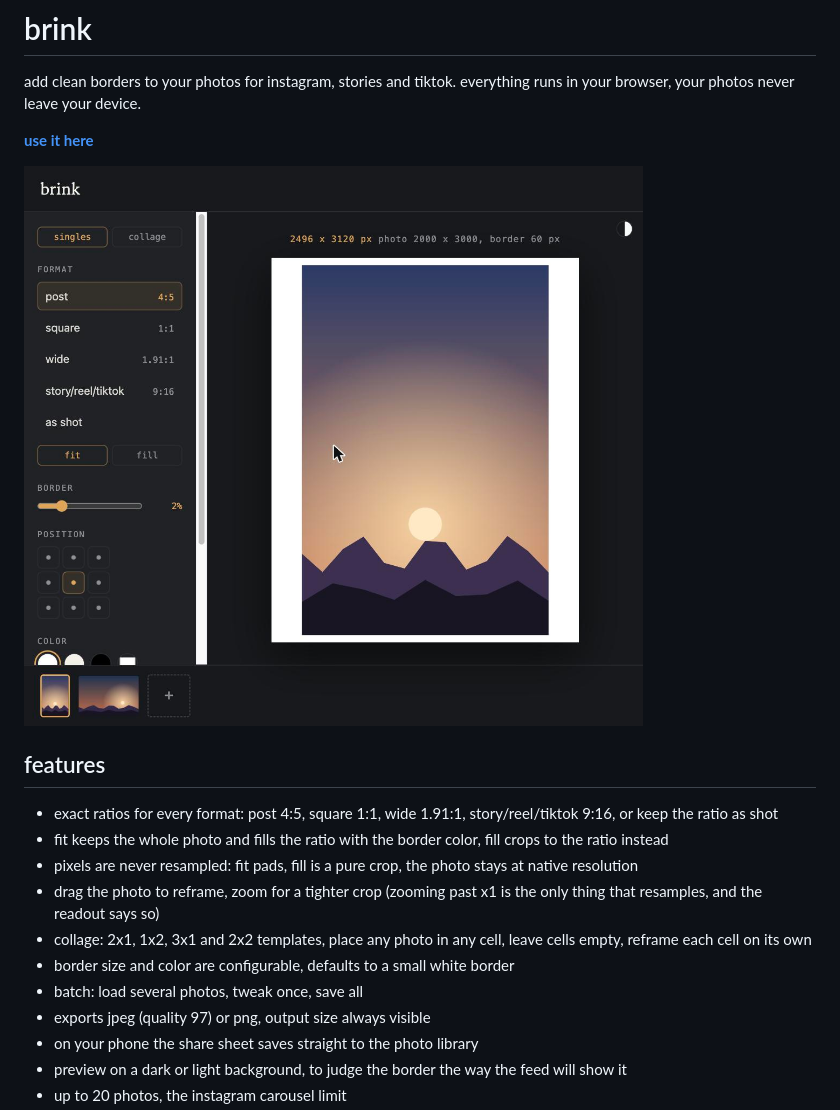
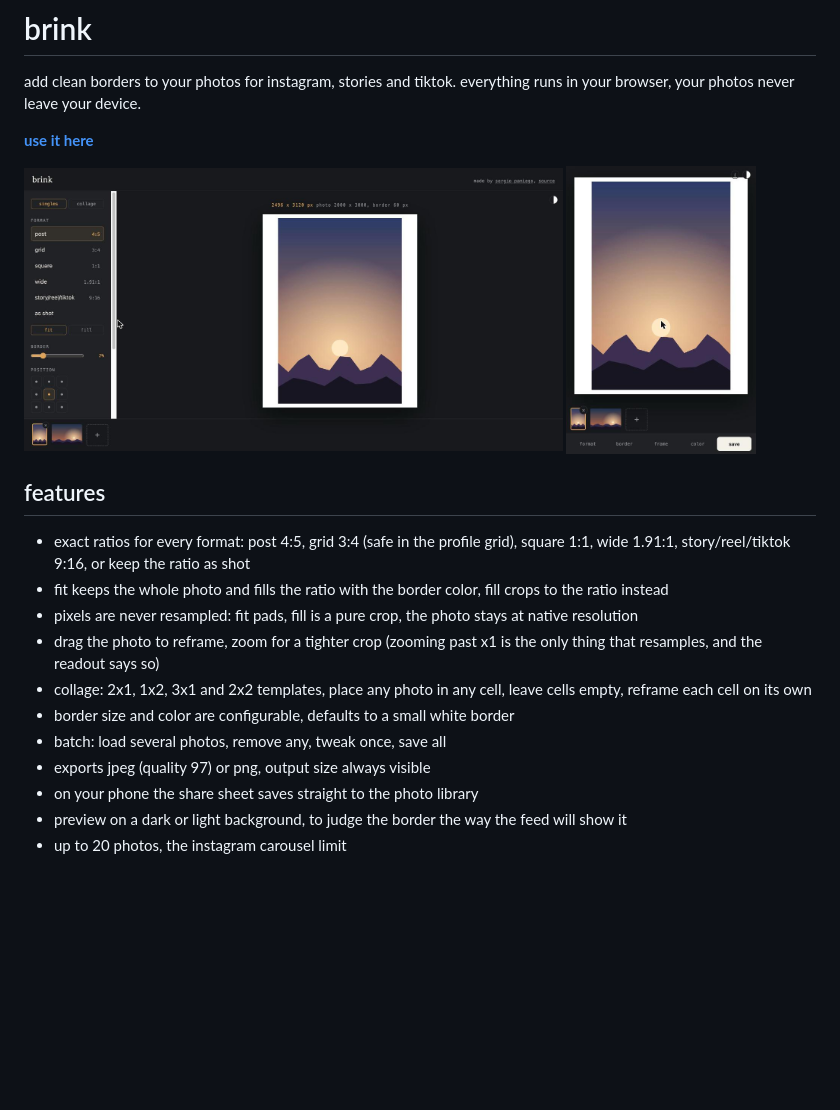
Before and after one commit to sergiopaniego/brink, a Markdown page: README.md, the part around the change. GitHub-like rendering; pictures changed too: screenshot-mobile.jpg (added), screenshot.jpg; blank space fills up the shorter version.

Commit message:
docs: current desktop screenshot, mobile screenshot, grid ratio in features

```diff
--- a/README.md
+++ b/README.md
@@ -4,17 +4,17 @@ add clean borders to your photos for instagram, stories and tiktok. everything r
 
 **[use it here](https://sergiopaniego.github.io/brink/)**
 
-![brink](screenshot.jpg)
+<img src="screenshot.jpg" alt="brink on desktop" width="68%"> <img src="screenshot-mobile.jpg" alt="brink on a phone" width="24%">
 
 ## features
 
-- exact ratios for every format: post 4:5, square 1:1, wide 1.91:1, story/reel/tiktok 9:16, or keep the ratio as shot
+- exact ratios for every format: post 4:5, grid 3:4 (safe in the profile grid), square 1:1, wide 1.91:1, story/reel/tiktok 9:16, or keep the ratio as shot
 - fit keeps the whole photo and fills the ratio with the border color, fill crops to the ratio instead
 - pixels are never resampled: fit pads, fill is a pure crop, the photo stays at native resolution
 - drag the photo to reframe, zoom for a tighter crop (zooming past x1 is the only thing that resamples, and the readout says so)
 - collage: 2x1, 1x2, 3x1 and 2x2 templates, place any photo in any cell, leave cells empty, reframe each cell on its own
 - border size and color are configurable, defaults to a small white border
-- batch: load several photos, tweak once, save all
+- batch: load several photos, remove any, tweak once, save all
 - exports jpeg (quality 97) or png, output size always visible
 - on your phone the share sheet saves straight to the photo library
 - preview on a dark or light background, to judge the border the way the feed will show it
```
